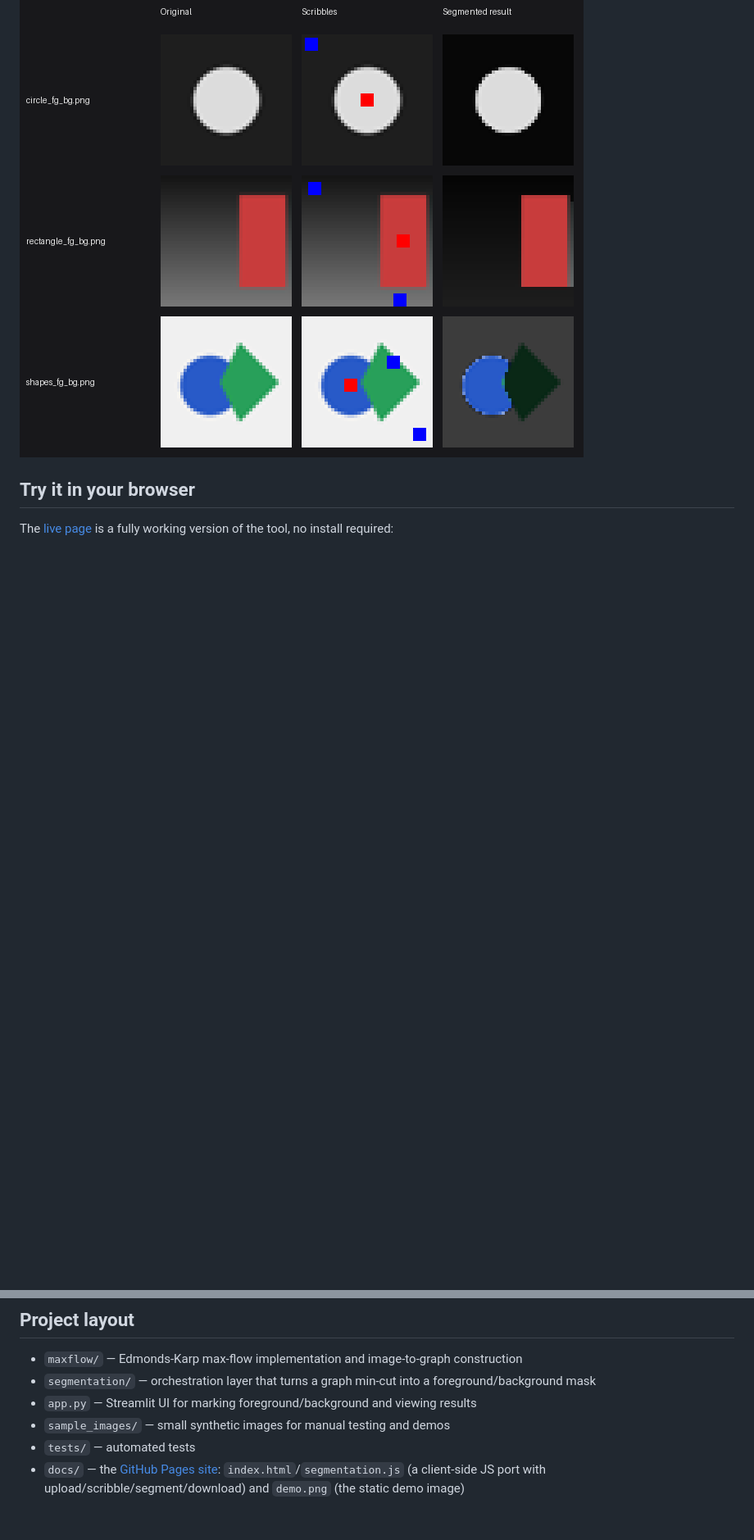
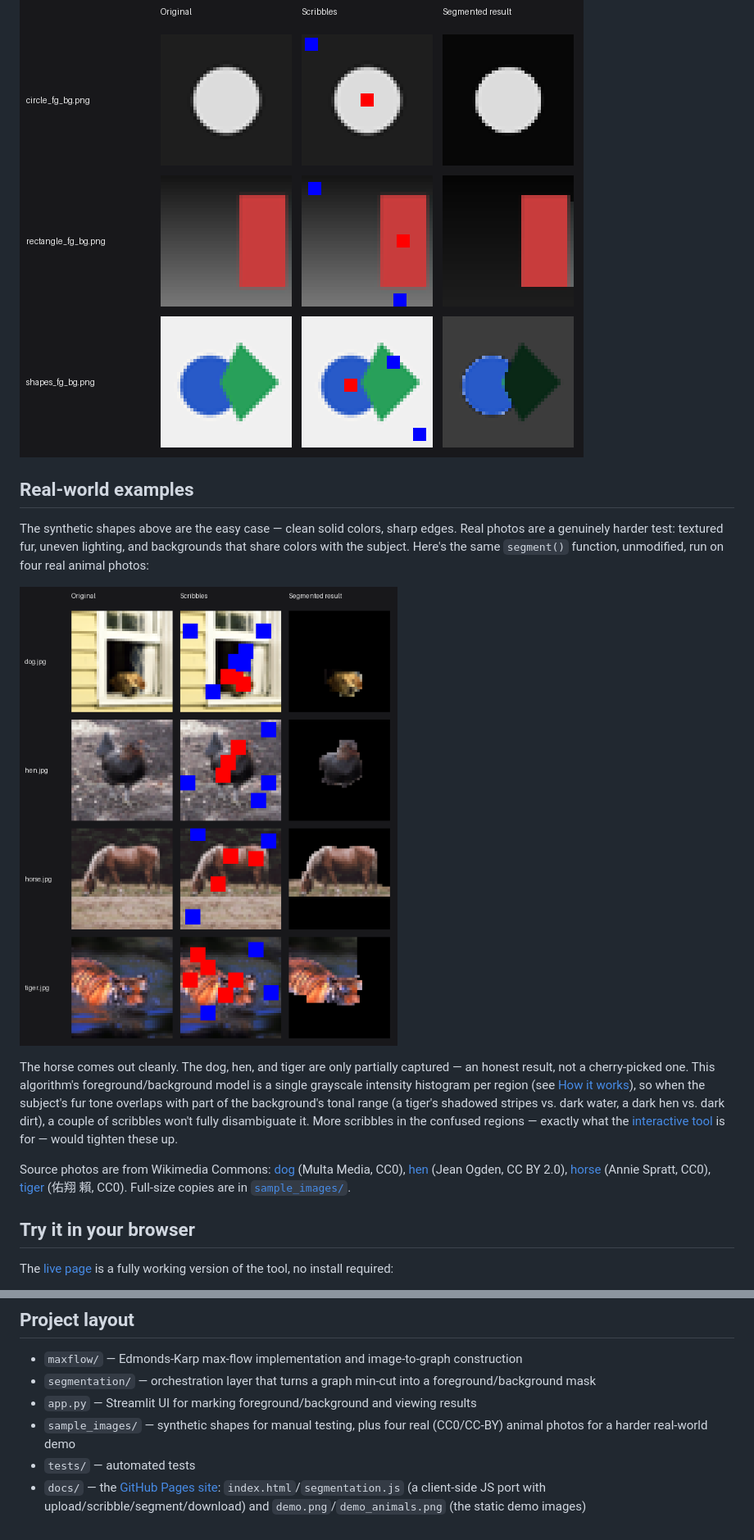
Before and after one commit to singha105/mincut-segmentation, a Markdown page: README.md, 2 parts joined by grey strips. Shown at 82% size. Rendered like a GitHub page; pictures changed too: docs/demo_animals.png (added); blank space fills up the shorter version.

Commit message:
Add real-world animal photo examples (dog, hen, horse, tiger)
Sourced from Wikimedia Commons under CC0/CC-BY 2.0, credited in the README.

```diff
--- a/README.md
+++ b/README.md
@@ -11,6 +11,27 @@ Actual output of `segment()` on each sample image — a couple of scribbled
 pixels in, a foreground/background mask out:
 
 ![Demo: original, scribbles, and segmented result for each sample image](docs/demo.png)
+
+## Real-world examples
+
+The synthetic shapes above are the easy case — clean solid colors, sharp
+edges. Real photos are a genuinely harder test: textured fur, uneven
+lighting, and backgrounds that share colors with the subject. Here's the
+same `segment()` function, unmodified, run on four real animal photos:
+
+![Demo: original, scribbles, and segmented result for a dog, hen, horse, and tiger photo](docs/demo_animals.png)
+
+The horse comes out cleanly. The dog, hen, and tiger are only partially
+captured — an honest result, not a cherry-picked one. This algorithm's
+foreground/background model is a single grayscale intensity histogram per
+region (see [How it works](#how-it-works-edmonds-karp-max-flow)), so when
+the subject's fur tone overlaps with part of the background's tonal range
+(a tiger's shadowed stripes vs. dark water, a dark hen vs. dark dirt), a
+couple of scribbles won't fully disambiguate it. More scribbles in the
+confused regions — exactly what the [interactive
+tool](#try-it-in-your-browser) is for — would tighten these up.
+
+Source photos are from Wikimedia Commons: [dog](https://commons.wikimedia.org/wiki/File:Dog_(Unsplash).jpg) (Multa Media, CC0), [hen](https://commons.wikimedia.org/wiki/File:American_Game_hen.jpg) (Jean Ogden, CC BY 2.0), [horse](https://commons.wikimedia.org/wiki/File:Horse_grazing_in_the_shade_of_conifers_(Unsplash).jpg) (Annie Spratt, CC0), [tiger](https://commons.wikimedia.org/wiki/File:Wet_tiger_(Unsplash).jpg) (佑翔 賴, CC0). Full-size copies are in [`sample_images/`](sample_images/).
 
 ## Try it in your browser
 
@@ -85,6 +106,6 @@ iterations.
 - `maxflow/` — Edmonds-Karp max-flow implementation and image-to-graph construction
 - `segmentation/` — orchestration layer that turns a graph min-cut into a foreground/background mask
 - `app.py` — Streamlit UI for marking foreground/background and viewing results
-- `sample_images/` — small synthetic images for manual testing and demos
+- `sample_images/` — synthetic shapes for manual testing, plus four real (CC0/CC-BY) animal photos for a harder real-world demo
 - `tests/` — automated tests
-- `docs/` — the [GitHub Pages site](https://singha105.github.io/mincut-segmentation/): `index.html`/`segmentation.js` (a client-side JS port with upload/scribble/segment/download) and `demo.png` (the static demo image)
+- `docs/` — the [GitHub Pages site](https://singha105.github.io/mincut-segmentation/): `index.html`/`segmentation.js` (a client-side JS port with upload/scribble/segment/download) and `demo.png`/`demo_animals.png` (the static demo images)
```
Also changed, not shown: sample_images/dog.jpg (added), sample_images/hen.jpg (added), sample_images/horse.jpg (added), sample_images/tiger.jpg (added), 1 other file.
